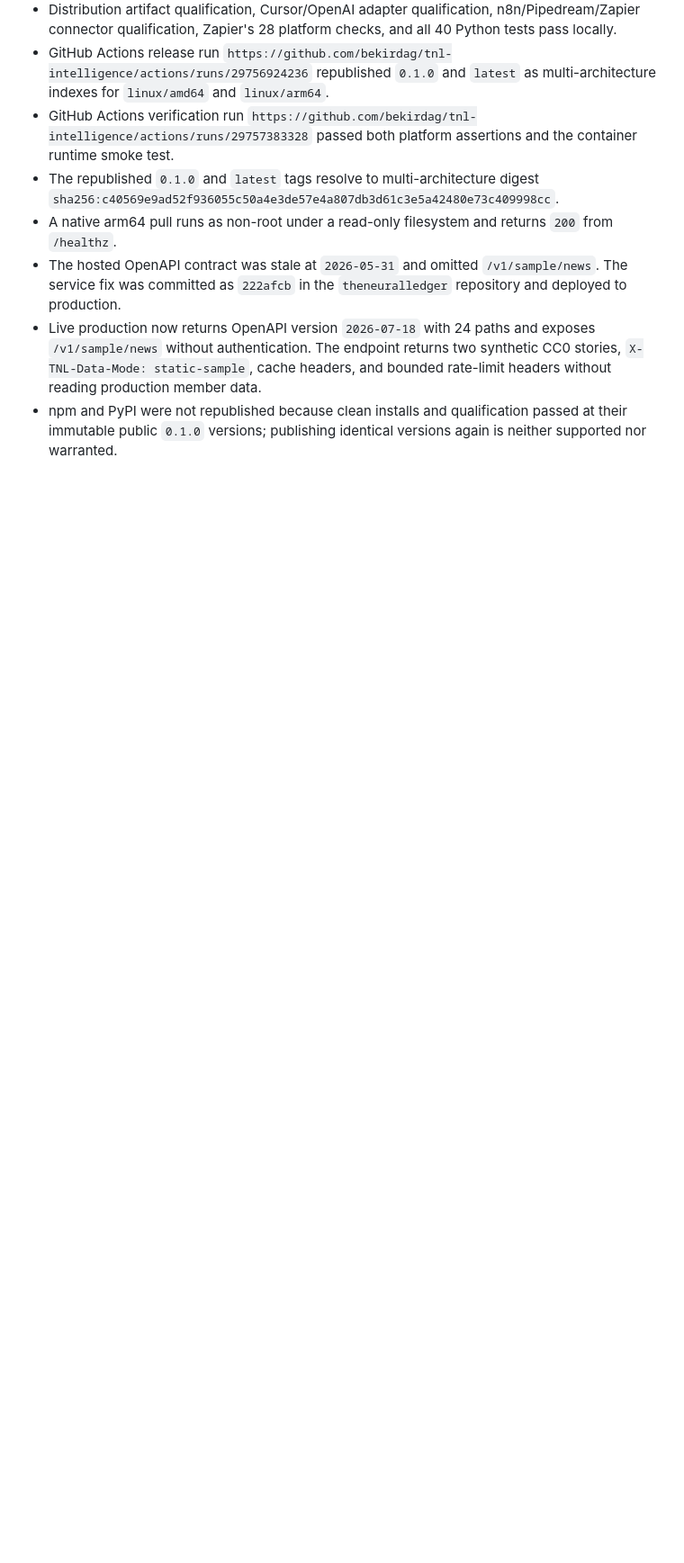
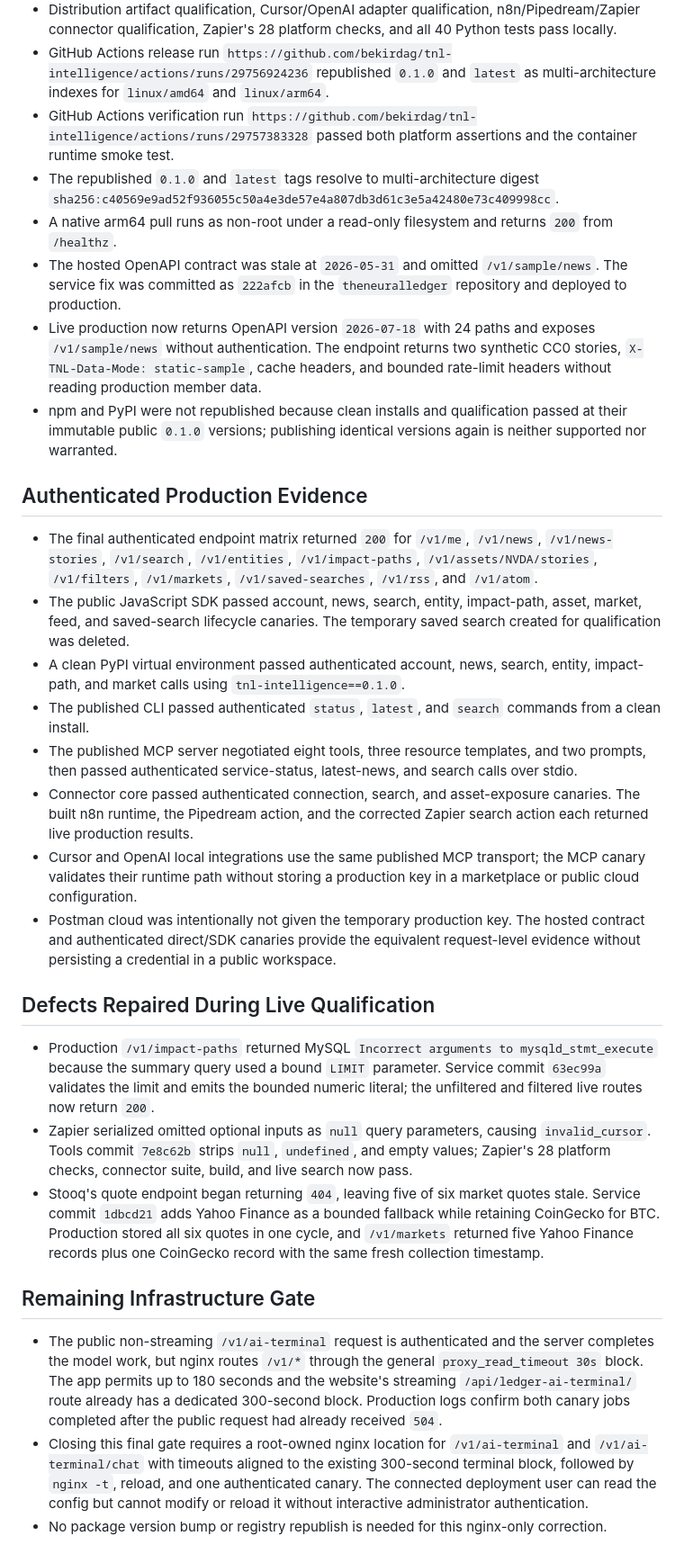
Before and after one commit to bekirdag/tnl-intelligence, a Markdown page: docs/planning/tnl-live-service-release-validation-progress.md, the part around one of its changes. Shown at 90% size. Rendered like a GitHub page; blank space fills up the shorter version.

Commit message:
Document authenticated release validation

```diff
--- a/docs/planning/tnl-live-service-release-validation-progress.md
+++ b/docs/planning/tnl-live-service-release-validation-progress.md
@@ -71,3 +72,62 @@ Plan: [TNL Live Service and Release Validation Plan](tnl-live-service-release-va
 - npm and PyPI were not republished because clean installs and qualification
   passed at their immutable public `0.1.0` versions; publishing identical
   versions again is neither supported nor warranted.
+
+## Authenticated Production Evidence
+
+- The final authenticated endpoint matrix returned `200` for `/v1/me`,
+  `/v1/news`, `/v1/news-stories`, `/v1/search`, `/v1/entities`,
+  `/v1/impact-paths`, `/v1/assets/NVDA/stories`, `/v1/filters`, `/v1/markets`,
+  `/v1/saved-searches`, `/v1/rss`, and `/v1/atom`.
+- The public JavaScript SDK passed account, news, search, entity, impact-path,
+  asset, market, feed, and saved-search lifecycle canaries. The temporary saved
+  search created for qualification was deleted.
+- A clean PyPI virtual environment passed authenticated account, news, search,
+  entity, impact-path, and market calls using `tnl-intelligence==0.1.0`.
+- The published CLI passed authenticated `status`, `latest`, and `search`
+  commands from a clean install.
+- The published MCP server negotiated eight tools, three resource templates,
+  and two prompts, then passed authenticated service-status, latest-news, and
+  search calls over stdio.
+- Connector core passed authenticated connection, search, and asset-exposure
+  canaries. The built n8n runtime, the Pipedream action, and the corrected
+  Zapier search action each returned live production results.
+- Cursor and OpenAI local integrations use the same published MCP transport;
+  the MCP canary validates their runtime path without storing a production key
+  in a marketplace or public cloud configuration.
+- Postman cloud was intentionally not given the temporary production key. The
+  hosted contract and authenticated direct/SDK canaries provide the equivalent
+  request-level evidence without persisting a credential in a public workspace.
+
+## Defects Repaired During Live Qualification
+
+- Production `/v1/impact-paths` returned MySQL
+  `Incorrect arguments to mysqld_stmt_execute` because the summary query used a
+  bound `LIMIT` parameter. Service commit `63ec99a` validates the limit and
+  emits the bounded numeric literal; the unfiltered and filtered live routes
+  now return `200`.
+- Zapier serialized omitted optional inputs as `null` query parameters, causing
+  `invalid_cursor`. Tools commit `7e8c62b` strips `null`, `undefined`, and empty
+  values; Zapier's 28 platform checks, connector suite, build, and live search
+  now pass.
+- Stooq's quote endpoint began returning `404`, leaving five of six market
+  quotes stale. Service commit `1dbcd21` adds Yahoo Finance as a bounded
+  fallback while retaining CoinGecko for BTC. Production stored all six quotes
+  in one cycle, and `/v1/markets` returned five Yahoo Finance records plus one
+  CoinGecko record with the same fresh collection timestamp.
+
+## Remaining Infrastructure Gate
+
+- The public non-streaming `/v1/ai-terminal` request is authenticated and the
+  server completes the model work, but nginx routes `/v1/*` through the general
+  `proxy_read_timeout 30s` block. The app permits up to 180 seconds and the
+  website's streaming `/api/ledger-ai-terminal/` route already has a dedicated
+  300-second block. Production logs confirm both canary jobs completed after the
+  public request had already received `504`.
+- Closing this final gate requires a root-owned nginx location for
+  `/v1/ai-terminal` and `/v1/ai-terminal/chat` with timeouts aligned to the
+  existing 300-second terminal block, followed by `nginx -t`, reload, and one
+  authenticated canary. The connected deployment user can read the config but
+  cannot modify or reload it without interactive administrator authentication.
+- No package version bump or registry republish is needed for this nginx-only
+  correction.
```
Also changed, not shown: other parts of docs/planning/tnl-live-service-release-validation-progress.md (+13 -12 lines).
